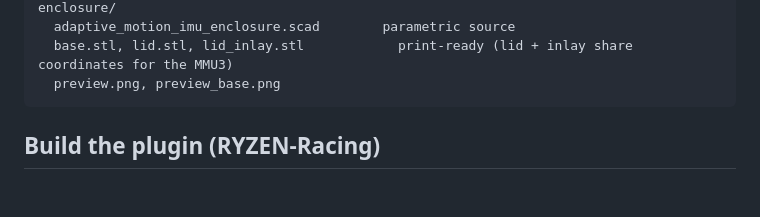
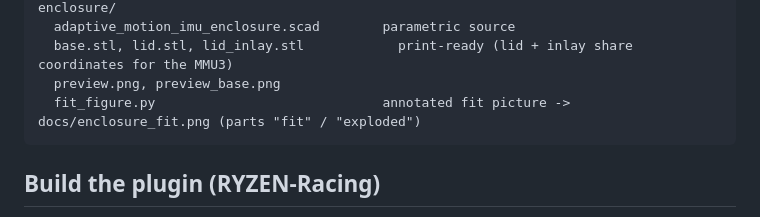
Before and after one commit to Haarie/adaptive-motion-imu, a Markdown page: README.md, the part around the change. GitHub-like rendering; blank space fills up the shorter version.

````diff
--- a/README.md
+++ b/README.md
@@ -24,6 +24,7 @@ enclosure/
   adaptive_motion_imu_enclosure.scad        parametric source
   base.stl, lid.stl, lid_inlay.stl            print-ready (lid + inlay share coordinates for the MMU3)
   preview.png, preview_base.png
+  fit_figure.py                             annotated fit picture -> docs/enclosure_fit.png (parts "fit" / "exploded")
 ```
 
 ## Build the plugin (RYZEN-Racing)
````
Also changed, not shown: docs/enclosure_fit.png (added), 3 other files.
